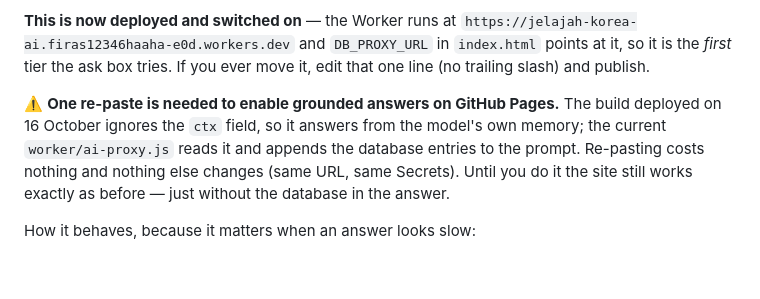
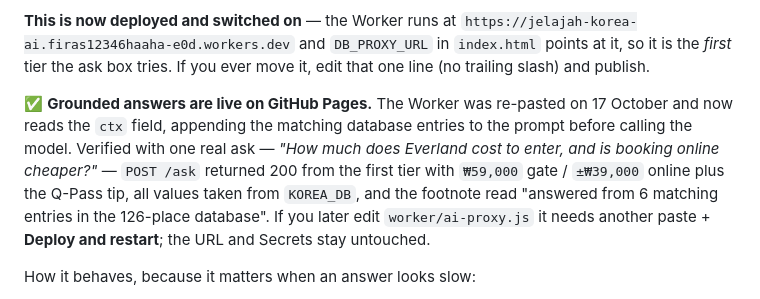
Before and after one commit to lemonbearfiras/jelajah-korea-selatan, a Markdown page: README-FIREBASE.md, the part around the change. GitHub-like rendering; blank space fills up the shorter version.

Commit message:
Mark Worker grounding as deployed after the verified Pages answer

```diff
--- a/README-FIREBASE.md
+++ b/README-FIREBASE.md
@@ -94,7 +94,7 @@ What the rules mean in short:
 
 **This is now deployed and switched on** — the Worker runs at `https://jelajah-korea-ai.firas12346haaha-e0d.workers.dev` and `DB_PROXY_URL` in `index.html` points at it, so it is the *first* tier the ask box tries. If you ever move it, edit that one line (no trailing slash) and publish.
 
-⚠️ **One re-paste is needed to enable grounded answers on GitHub Pages.** The build deployed on 16 October ignores the `ctx` field, so it answers from the model's own memory; the current `worker/ai-proxy.js` reads it and appends the database entries to the prompt. Re-pasting costs nothing and nothing else changes (same URL, same Secrets). Until you do it the site still works exactly as before — just without the database in the answer.
+✅ **Grounded answers are live on GitHub Pages.** The Worker was re-pasted on 17 October and now reads the `ctx` field, appending the matching database entries to the prompt before calling the model. Verified with one real ask — *"How much does Everland cost to enter, and is booking online cheaper?"* — `POST /ask` returned 200 from the first tier with `₩59,000` gate / `±₩39,000` online plus the Q-Pass tip, all values taken from `KOREA_DB`, and the footnote read "answered from 6 matching entries in the 126-place database". If you later edit `worker/ai-proxy.js` it needs another paste + **Deploy and restart**; the URL and Secrets stay untouched.
 
 How it behaves, because it matters when an answer looks slow:
 
```
